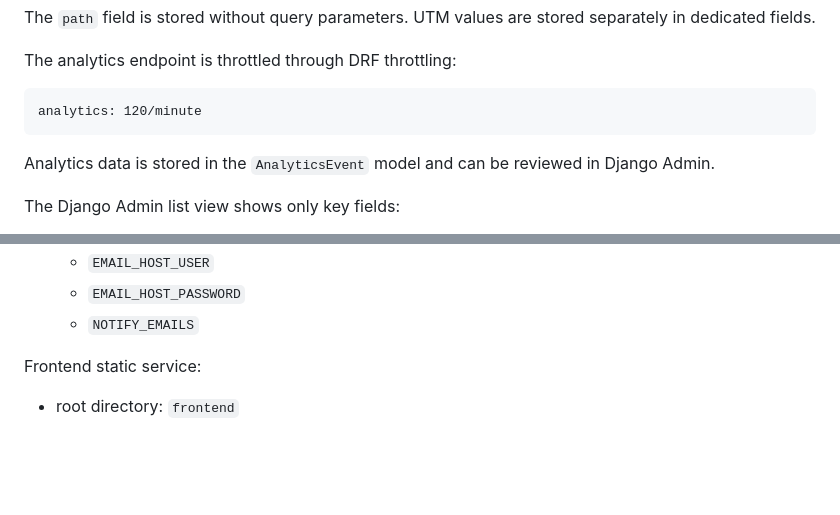
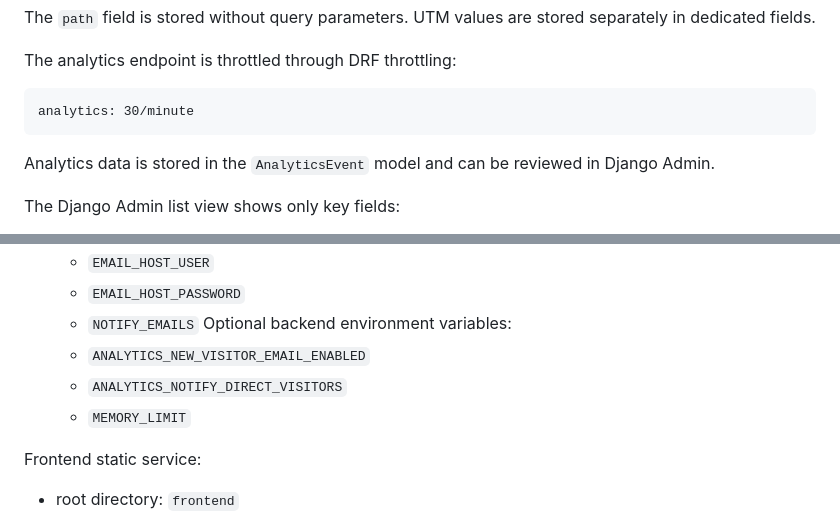
Before and after one commit to p95max/MyPortfolioSPA, a Markdown page: README.md, 2 parts joined by grey strips. GitHub-like rendering; blank space fills up the shorter version.

````diff
--- a/README.md
+++ b/README.md
@@ -435,7 +440,7 @@ The `path` field is stored without query parameters. UTM values are stored separ
 The analytics endpoint is throttled through DRF throttling:
 
 ```text
-analytics: 120/minute
+analytics: 30/minute
 ```
 
 Analytics data is stored in the `AnalyticsEvent` model and can be reviewed in Django Admin.
@@ -615,6 +645,10 @@ Backend service:
   - `EMAIL_HOST_USER`
   - `EMAIL_HOST_PASSWORD`
   - `NOTIFY_EMAILS`
+  Optional backend environment variables:
+  - `ANALYTICS_NEW_VISITOR_EMAIL_ENABLED`
+  - `ANALYTICS_NOTIFY_DIRECT_VISITORS`
+  - `MEMORY_LIMIT`
 
 Frontend static service:
 
````
Also changed, not shown: other parts of README.md (+33 -3 lines), backend/README.md (+11 -0 lines).
